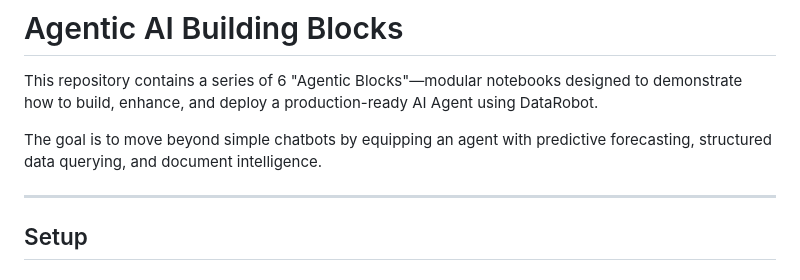
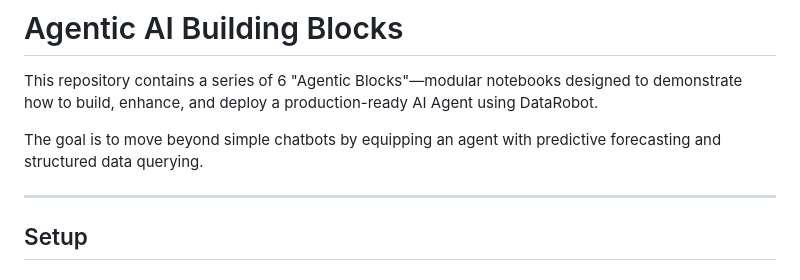
Before and after one commit to datarobot-community/agent-build-clinic, a Markdown page: README.md, the part around the change. GitHub-like rendering.

Commit message:
Remove 'document intelligence' wording

```diff
--- a/README.md
+++ b/README.md
@@ -2,7 +2,7 @@
 
 This repository contains a series of 6 "Agentic Blocks"—modular notebooks designed to demonstrate how to build, enhance, and deploy a production-ready AI Agent using DataRobot.
 
-The goal is to move beyond simple chatbots by equipping an agent with predictive forecasting, structured data querying, and document intelligence.
+The goal is to move beyond simple chatbots by equipping an agent with predictive forecasting and structured data querying.
 
 ---
 
```
